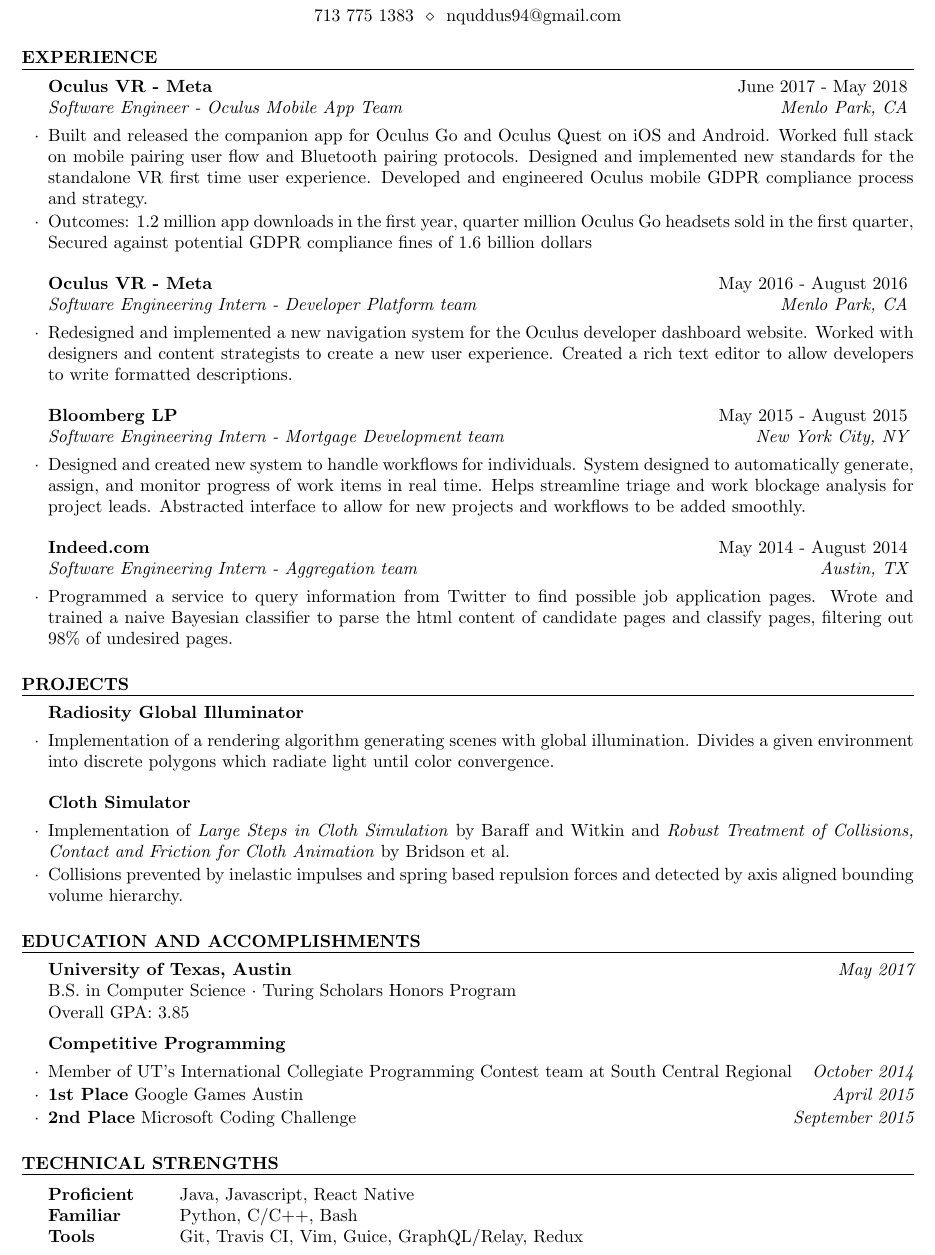
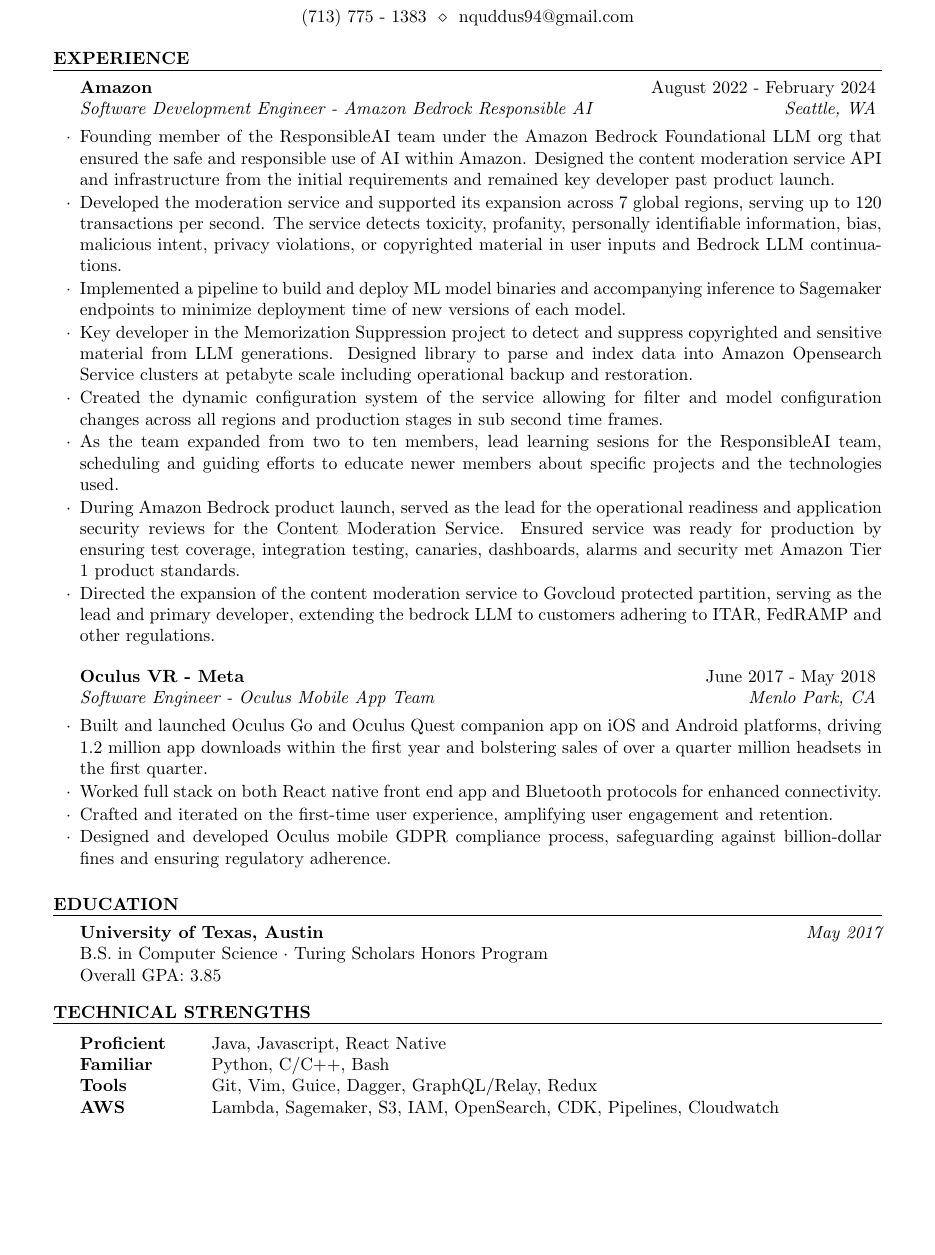
Before and after one commit to nquddus/resume, a LaTeX CV (resume.tex, which reads resume.cls): part of the page, cut so that both start at the same text, the shorter picture padded with empty space. Compiled offline with pdfLaTeX.

Commit message:
Added amazon job content, not yet including feedback

```diff
--- a/resume.cls
+++ b/resume.cls
@@ -20,7 +20,7 @@
 
 \ProvidesClass{resume}[2010/07/10 v0.9 Resume class]
 
-\LoadClass[10pt,letterpaper]{article} % Font size and paper type
+\LoadClass[10.5pt,letterpaper]{article} % Font size and paper type
 
 \usepackage[parfill]{parskip} % Remove paragraph indentation
 \usepackage{array} % Required for boldface (\bf and \bfseries) tabular columns
--- a/resume.tex
+++ b/resume.tex
@@ -40,94 +20,93 @@
 \begin{rSection}{Experience}
 
 
-% Numbers to add:
-    % Companion app downloaded 1.2 million times in the first year
-    % Nearly a quarter million go's sold in the first quarter
-    % GDPR fines can be up to 4% of a firm's annual worldwide revenue from previous fin year
+% Numbers to consider adding to make section more compelling:
+%   - 7 regions?
+%   - 120 TPS?
+%   - Memorization suppression at multi terabyte scale
+% Facts to talk about
+%   - Founding member of the Bedrock Responsible AI team (and longest tenured lol)
+%   - Key developer of the content moderation service, responsible for the API, design and implementation of several filters, dynamic configuration of service, etc
+%   - Designed deployment stack for the inference code and ML model hosting
+%   - Lead learning sessions for the team, scheduling and guiding team efforts to educate newer members about specific projects and technologies used
+%   - Memorization Suppression
+%     - Infrastructure and deployment
+%     - Integration and business logic
+%     - Indexing library design for multi petabyte scale data
+%     - Operational backup and restoration
+%   - During bedrock product launch, lead for the operation readiness of the content moderation service including test coverage, canaries, and dashboards and alarms
+%   - During bedrock product launch, lead for the app sec review tightening the security screws.
+%   - Lead and primary developer for expanding the service to Govcloud protected partition
+  % - Trust and Safety privacy filter
 
-% Words to include
-    % Engineered - open ended enough to be for team or single person
+    \begin{rSubsection}{Amazon}{August 2022 - February 2024}{Software Development Engineer - Amazon Bedrock Responsible AI}{Seattle, WA}
+      \item Founding member of the ResponsibleAI team under the Amazon Bedrock Foundational LLM org that ensured the safe and responsible use of AI within Amazon.
+    Designed the content moderation service API and infrastructure from the initial requirements and remained key developer past product launch.
+      \item Developed the moderation service and supported its expansion across 7 global regions, serving up to 120 transactions per second. The service detects
+    toxicity, profanity, personally identifiable information, bias, malicious intent, privacy violations, or copyrighted material in user inputs and Bedrock LLM continuations.
+      \item Implemented a pipeline to build and deploy ML model binaries and accompanying inference to Sagemaker endpoints to minimize deployment time of new versions of each model.
+      \item Key developer in the Memorization Suppression project to detect and suppress copyrighted and sensitive material from LLM generations.
+    Designed library to parse and index data into Amazon Opensearch Service clusters at petabyte scale including operational backup and restoration.
+      \item Created the dynamic configuration system of the service allowing for filter and model configuration changes across all regions and production stages in sub second time frames.
+      \item As the team expanded from two to ten members, lead learning sesions for the ResponsibleAI team, scheduling and guiding efforts to educate newer members about specific projects and the technologies used.
+      \item During Amazon Bedrock product launch, served as the lead for the operational readiness and application security reviews for the Content Moderation Service.
+    Ensured service was ready for production by ensuring test coverage, integration testing, canaries, dashboards, alarms and security met Amazon Tier 1 product standards.
+      \item Directed the expansion of the content moderation service to Govcloud protected partition, serving as the lead and primary developer, extending the bedrock LLM to customers adhering to ITAR, FedRAMP and other regulations.
+    \end{rSubsection}
+
+    %------------------------------------------------
 
   \begin{rSubsection}{Oculus VR - Meta}{June 2017 - May 2018}{Software Engineer - Oculus Mobile App Team}{Menlo Park, CA}
-  \item Built and released the companion app for Oculus Go and Oculus
-      Quest on iOS and Android.
-      Worked full stack on mobile pairing user flow and Bluetooth pairing protocols.
-      Designed and implemented new standards for the standalone VR first time user experience.
-      Developed and engineered Oculus mobile GDPR compliance process and strategy.
-  \item Outcomes: 1.2 million app downloads in the first year, quarter million Oculus Go headsets sold in the first quarter,
-      Secured against potential GDPR compliance fines of 1.6 billion dollars
+    \item Built and launched Oculus Go and Oculus Quest companion app on iOS and Android platforms,
+      driving 1.2 million app downloads within the first year and bolstering sales of over a quarter million headsets in the first quarter.
+    \item Worked full stack on both React native front end app and Bluetooth protocols for enhanced connectivity.
+    \item Crafted and iterated on the first-time user experience, amplifying user engagement and retention.
+    \item Designed and developed Oculus mobile GDPR compliance process, safeguarding against billion-dollar fines and ensuring regulatory adherence.
   \end{rSubsection}
 
 %------------------------------------------------
 
-  \begin{rSubsection}{Oculus VR - Meta}{May 2016 - August 2016}{Software Engineering Intern - Developer Platform team}{Menlo Park, CA}
-  \item Redesigned and implemented a new navigation system for the Oculus
-      developer dashboard website. Worked with designers and content strategists
-      to create a new user experience. Created a rich text editor to allow
-      developers to write formatted descriptions.
-  \end{rSubsection}
+  % \begin{rSubsection}{Oculus VR - Meta}{May 2016 - August 2016}{Software Engineering Intern - Developer Platform team}{Menlo Park, CA}
+  %   \item Redesigned and implemented a new navigation system for the Oculus
+  %       developer dashboard website. Worked with designers and content strategists
+  %       to create a new user experience. Created a rich text editor to allow
+  %       developers to write formatted descriptions.
+  % \end{rSubsection}
 
-%------------------------------------------------
+  %------------------------------------------------
 
 
-  \begin{rSubsection}{Bloomberg LP}{May 2015 - August 2015}{Software Engineering Intern - Mortgage Development team}{New York City, NY}
-  \item Designed and created new system to handle workflows for individuals.
-      System designed to automatically generate, assign, and monitor progress of
-      work items in real time. Helps streamline triage and work blockage
-      analysis for project leads. Abstracted interface to allow for new projects
-      and workflows to be added smoothly.
-%  \item Development tools: Python for programming majority of system scripts. C++ to interact with Bloomberg data systems. Tickets managed by JIRA, and project tracking software.
-\end{rSubsection}
+  % \begin{rSubsection}{Bloomberg LP}{May 2015 - August 2015}{Software Engineering Intern - Mortgage Development team}{New York City, NY}
+  %   \item Designed and created new system to handle workflows for individuals.
+  %       System designed to automatically generate, assign, and monitor progress of
+  %       work items in real time. Helps streamline triage and work blockage
+  %       analysis for project leads. Abstracted interface to allow for new projects
+  %       and workflows to be added smoothly.
+  % %  \item Development tools: Python for programming majority of system scripts. C++ to interact with Bloomberg data systems. Tickets managed by JIRA, and project tracking software.
+  % \end{rSubsection}
 
-%------------------------------------------------
+  %------------------------------------------------
 
-\begin{rSubsection}{Indeed.com}{May 2014 - August 2014}{Software Engineering Intern - Aggregation team}{Austin, TX}
-\item Programmed a service to query information from Twitter to find possible
-    job application pages. Wrote and trained a naive Bayesian classifier to
-    parse the html content of candidate pages and classify pages, filtering out
-    98\% of undesired pages.
-%\item Development tools: Java for primary development of both systems. Guice and Ivy for dependency injection and management. RabbitMQ used for intersystem communications.
-\end{rSubsection}
+  % \begin{rSubsection}{Indeed.com}{May 2014 - August 2014}{Software Engineering Intern - Aggregation team}{Austin, TX}
+  % \item Programmed a service to query information from Twitter to find possible
+  %     job application pages. Wrote and trained a naive Bayesian classifier to
+  %     parse the html content of candidate pages and classify pages, filtering out
+  %     98\% of undesired pages.
+  % %\item Development tools: Java for primary development of both systems. Guice and Ivy for dependency injection and management. RabbitMQ used for intersystem communications.
+  % \end{rSubsection}
 
 \end{rSection}
-%----------------------------------------------------------------------------------------
-%	PROJECTS SECTION
-%----------------------------------------------------------------------------------------
-
-\begin{rSection}{Projects}
-
-  \begin{rSubsection}{Radiosity Global Illuminator}{}{}{}
-  \item Implementation of a rendering algorithm generating scenes with global
-      illumination. Divides a given environment into discrete polygons which
-      radiate light until color convergence.
-  \end{rSubsection}
-
-  \begin{rSubsection}{Cloth Simulator}{}{}{}
-  \item Implementation of \textit{Large Steps in Cloth Simulation} by Baraff and
-      Witkin and \textit{Robust Treatment of Collisions, Contact and Friction
-      for Cloth Animation} by Bridson et al.
-  \item Collisions prevented by inelastic impulses and spring based repulsion
-      forces and detected by axis aligned bounding volume hierarchy.
-  \end{rSubsection}
-
-\end{rSection}
-%------------------------------------------------
 
 %----------------------------------------------------------------------------------------
 %	EDUCATION SECTION
 %----------------------------------------------------------------------------------------
 
-\begin{rSection}{Education and Accomplishments}
+% \begin{rSection}{Education and Accomplishments}
+\begin{rSection}{Education}
 
   {\bf University of Texas, Austin} \hfill {\em May 2017} \\
   B.S. in Computer Science $\cdot$ Turing Scholars Honors Program  \\
   Overall GPA: 3.85
-
-    \begin{rSubsection}{Competitive Programming}{}{}{}
-        \item Member of UT's International Collegiate Programming Contest team at South Central Regional \hfill {\em October 2014}
-        \item {\bf 1st Place} Google Games Austin \hfill {\em April 2015}
-        \item {\bf 2nd Place} Microsoft Coding Challenge \hfill {\em September 2015}
-    \end{rSubsection}
 
 \end{rSection}
 
@@ -137,11 +116,12 @@
 
 \begin{rSection}{Technical Strengths}
 
-\begin{tabular}{ @{} >{\bfseries}l @{\hspace{6ex}} l }
-  Proficient & Java, Javascript, React Native \\
-  Familiar & Python, C/C++, Bash \\
-  Tools & Git, Travis CI, Vim, Guice, GraphQL/Relay, Redux
-\end{tabular}
+  \begin{tabular}{ @{} >{\bfseries}l @{\hspace{6ex}} l }
+    Proficient & Java, Javascript, React Native \\
+    Familiar & Python, C/C++, Bash \\
+    Tools & Git, Vim, Guice, Dagger, GraphQL/Relay, Redux \\
+    AWS & Lambda, Sagemaker, S3, IAM, OpenSearch, CDK, Pipelines, Cloudwatch \\
+  \end{tabular}
 
 \end{rSection}
 
```
Also changed, not shown: resume.pdf, resume.tex (26 more changed lines), 2 other files.
